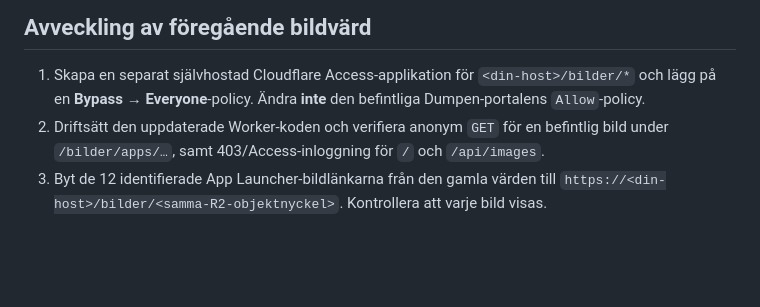
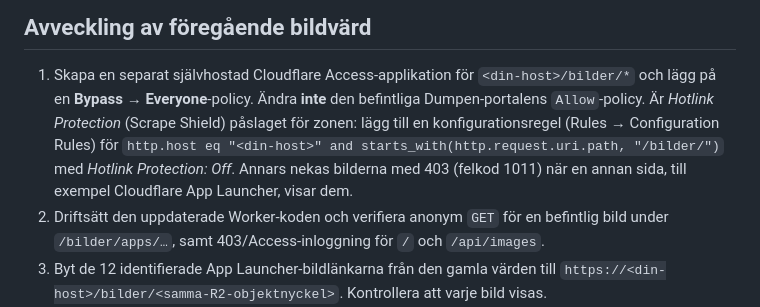
Before and after one commit to pissmyran/dumpen, a Markdown page: README.md, the part around the change. Drawn GitHub-style; blank space fills up the shorter version.

```diff
--- a/README.md
+++ b/README.md
@@ -47,6 +47,7 @@ Portalen är redan publicerad och skyddad med Access. Ny offentlig bildväg `/bi
 ## Avveckling av föregående bildvärd
 
 1. Skapa en separat självhostad Cloudflare Access-applikation för `<din-host>/bilder/*` och lägg på en **Bypass → Everyone**-policy. Ändra **inte** den befintliga Dumpen-portalens `Allow`-policy.
+   Är *Hotlink Protection* (Scrape Shield) påslaget för zonen: lägg till en konfigurationsregel (Rules → Configuration Rules) för `http.host eq "<din-host>" and starts_with(http.request.uri.path, "/bilder/")` med *Hotlink Protection: Off*. Annars nekas bilderna med 403 (felkod 1011) när en annan sida, till exempel Cloudflare App Launcher, visar dem.
 2. Driftsätt den uppdaterade Worker-koden och verifiera anonym `GET` för en befintlig bild under `/bilder/apps/…`, samt 403/Access-inloggning för `/` och `/api/images`.
 3. Byt de 12 identifierade App Launcher-bildlänkarna från den gamla värden till `https://<din-host>/bilder/<samma-R2-objektnyckel>`. Kontrollera att varje bild visas.
 4. Koppla därefter bort tidigare R2 Custom Domain i `<legacy-bucket>`; den medföljande automatiskt hanterade DNS-posten tas normalt bort samtidigt. Rensa slutligen cache-/konfigurationsregler som enbart avser den gamla bildvärden. Ta inte bort R2-bucketen eller bildobjekt.
```
Also changed, not shown: docker/README.md (+1 -1 lines).
